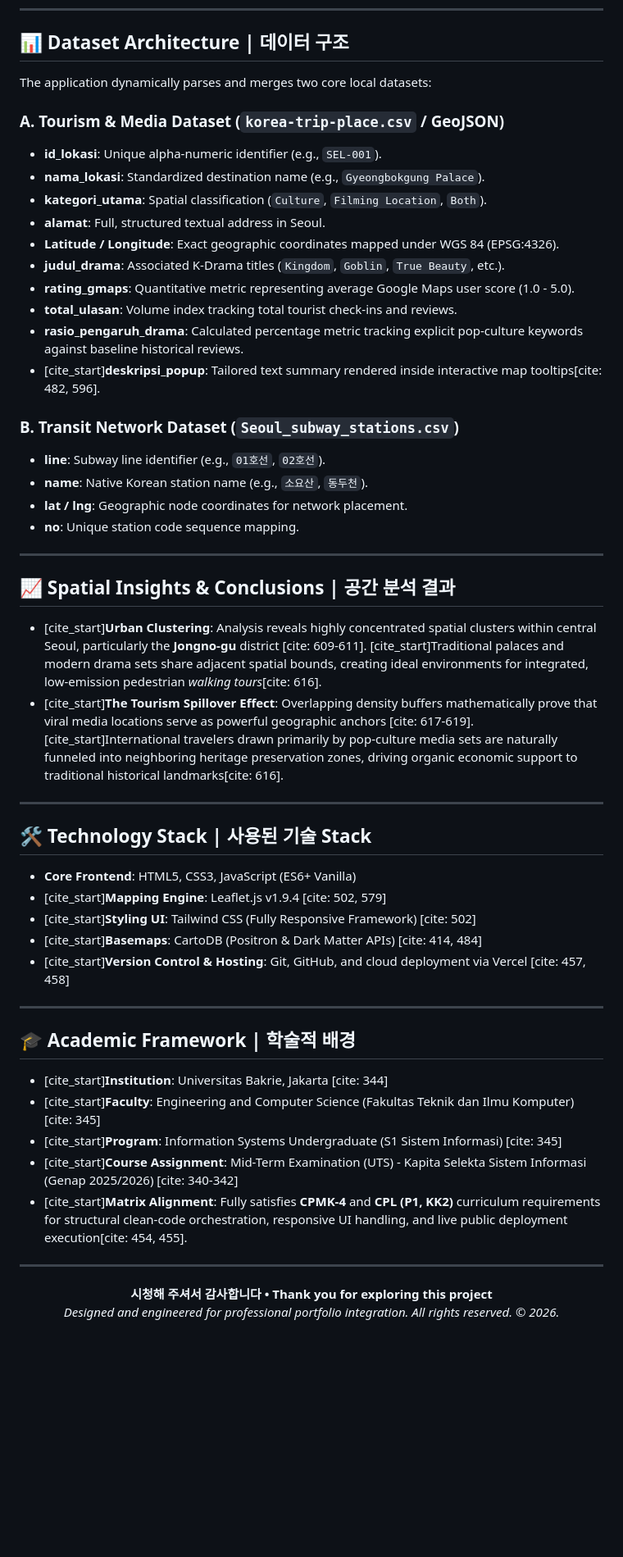
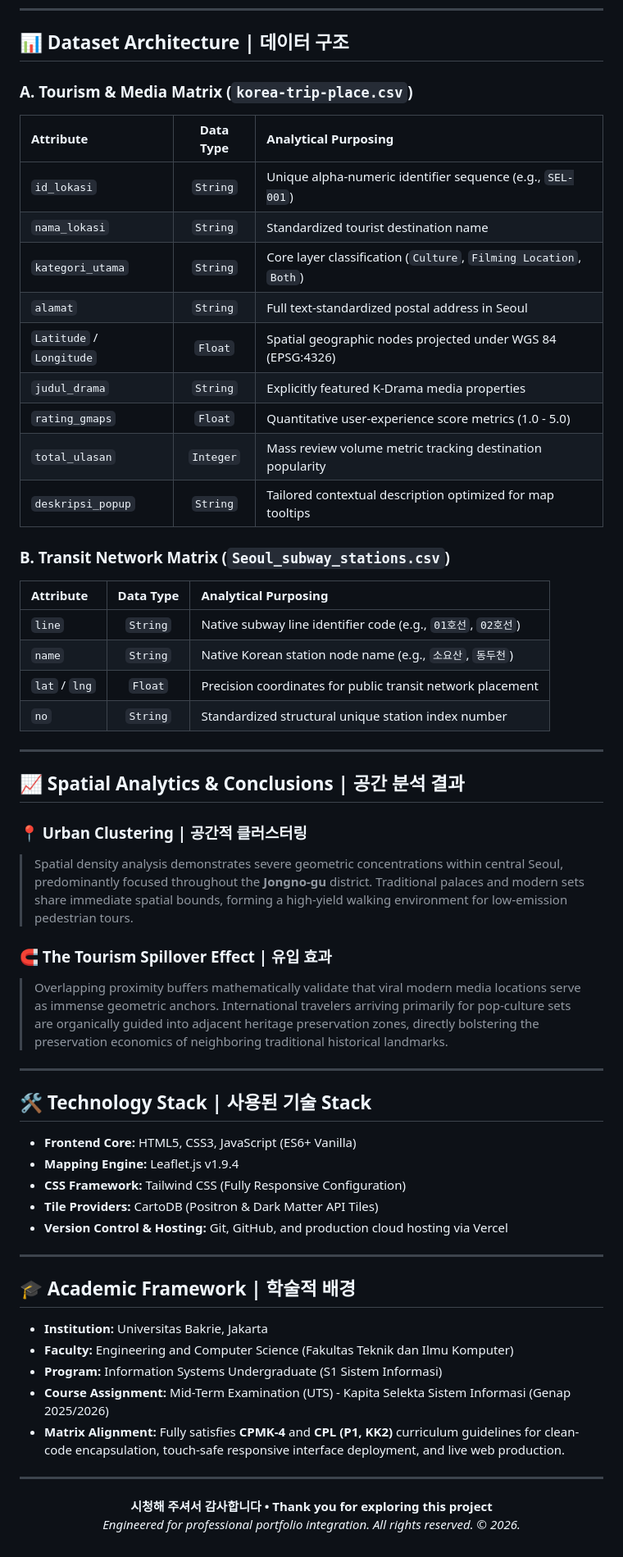
Before and after one commit to ataufikalfarizy/Seoul-Cultural-Filming-Locations, a Markdown page: README.md, the part around one of its changes. Shown at 82% size. Rendered like a GitHub page; blank space fills up the shorter version.

Commit message:
WebGIS Seoul Heritage and KDrama

```diff
--- a/README.md
+++ b/README.md
@@ -37,56 +45,60 @@ This project demonstrates how pop-culture elements (*Hallyu Wave*) act as geogra
 
 ## 📊 Dataset Architecture | 데이터 구조
 
-The application dynamically parses and merges two core local datasets:
+### A. Tourism & Media Matrix (`korea-trip-place.csv`)
+| Attribute | Data Type | Analytical Purposing |
+| :--- | :---: | :--- |
+| `id_lokasi` | `String` | Unique alpha-numeric identifier sequence (e.g., `SEL-001`) |
+| `nama_lokasi` | `String` | Standardized tourist destination name |
+| `kategori_utama` | `String` | Core layer classification (`Culture`, `Filming Location`, `Both`) |
+| `alamat` | `String` | Full text-standardized postal address in Seoul |
+| `Latitude` / `Longitude` | `Float` | Spatial geographic nodes projected under WGS 84 (EPSG:4326) |
+| `judul_drama` | `String` | Explicitly featured K-Drama media properties |
+| `rating_gmaps` | `Float` | Quantitative user-experience score metrics (1.0 - 5.0) |
+| `total_ulasan` | `Integer` | Mass review volume metric tracking destination popularity |
+| `deskripsi_popup` | `String` | Tailored contextual description optimized for map tooltips |
 
-### A. Tourism & Media Dataset (`korea-trip-place.csv` / GeoJSON)
-- **id_lokasi**: Unique alpha-numeric identifier (e.g., `SEL-001`).
-- **nama_lokasi**: Standardized destination name (e.g., `Gyeongbokgung Palace`).
-- **kategori_utama**: Spatial classification (`Culture`, `Filming Location`, `Both`).
-- **alamat**: Full, structured textual address in Seoul.
-- **Latitude / Longitude**: Exact geographic coordinates mapped under WGS 84 (EPSG:4326).
-- **judul_drama**: Associated K-Drama titles (`Kingdom`, `Goblin`, `True Beauty`, etc.).
-- **rating_gmaps**: Quantitative metric representing average Google Maps user score (1.0 - 5.0).
-- **total_ulasan**: Volume index tracking total tourist check-ins and reviews.
-- **rasio_pengaruh_drama**: Calculated percentage metric tracking explicit pop-culture keywords against baseline historical reviews.
-- [cite_start]**deskripsi_popup**: Tailored text summary rendered inside interactive map tooltips[cite: 482, 596].
-
-### B. Transit Network Dataset (`Seoul_subway_stations.csv`)
-- **line**: Subway line identifier (e.g., `01호선`, `02호선`).
-- **name**: Native Korean station name (e.g., `소요산`, `동두천`).
-- **lat / lng**: Geographic node coordinates for network placement.
-- **no**: Unique station code sequence mapping.
+### B. Transit Network Matrix (`Seoul_subway_stations.csv`)
+| Attribute | Data Type | Analytical Purposing |
+| :--- | :---: | :--- |
+| `line` | `String` | Native subway line identifier code (e.g., `01호선`, `02호선`) |
+| `name` | `String` | Native Korean station node name (e.g., `소요산`, `동두천`) |
+| `lat` / `lng` | `Float` | Precision coordinates for public transit network placement |
+| `no` | `String` | Standardized structural unique station index number |
 
 ---
 
-## 📈 Spatial Insights & Conclusions | 공간 분석 결과
+## 📈 Spatial Analytics & Conclusions | 공간 분석 결과
 
-- [cite_start]**Urban Clustering**: Analysis reveals highly concentrated spatial clusters within central Seoul, particularly the **Jongno-gu** district [cite: 609-611]. [cite_start]Traditional palaces and modern drama sets share adjacent spatial bounds, creating ideal environments for integrated, low-emission pedestrian *walking tours*[cite: 616].
-- [cite_start]**The Tourism Spillover Effect**: Overlapping density buffers mathematically prove that viral media locations serve as powerful geographic anchors [cite: 617-619]. [cite_start]International travelers drawn primarily by pop-culture media sets are naturally funneled into neighboring heritage preservation zones, driving organic economic support to traditional historical landmarks[cite: 616].
+### 📍 Urban Clustering | 공간적 클러스터링
+> Spatial density analysis demonstrates severe geometric concentrations within central Seoul, predominantly focused throughout the **Jongno-gu** district. Traditional palaces and modern sets share immediate spatial bounds, forming a high-yield walking environment for low-emission pedestrian tours.
+
+### 🧲 The Tourism Spillover Effect | 유입 효과
+> Overlapping proximity buffers mathematically validate that viral modern media locations serve as immense geometric anchors. International travelers arriving primarily for pop-culture sets are organically guided into adjacent heritage preservation zones, directly bolstering the preservation economics of neighboring traditional historical landmarks.
 
 ---
 
 ## 🛠️ Technology Stack | 사용된 기술 Stack
 
-- **Core Frontend**: HTML5, CSS3, JavaScript (ES6+ Vanilla)
-- [cite_start]**Mapping Engine**: Leaflet.js v1.9.4 [cite: 502, 579]
-- [cite_start]**Styling UI**: Tailwind CSS (Fully Responsive Framework) [cite: 502]
-- [cite_start]**Basemaps**: CartoDB (Positron & Dark Matter APIs) [cite: 414, 484]
-- [cite_start]**Version Control & Hosting**: Git, GitHub, and cloud deployment via Vercel [cite: 457, 458]
+* **Frontend Core:** HTML5, CSS3, JavaScript (ES6+ Vanilla)
+* **Mapping Engine:** Leaflet.js v1.9.4
+* **CSS Framework:** Tailwind CSS (Fully Responsive Configuration)
+* **Tile Providers:** CartoDB (Positron & Dark Matter API Tiles)
+* **Version Control & Hosting:** Git, GitHub, and production cloud hosting via Vercel
 
 ---
 
 ## 🎓 Academic Framework | 학술적 배경
 
-- [cite_start]**Institution**: Universitas Bakrie, Jakarta [cite: 344]
-- [cite_start]**Faculty**: Engineering and Computer Science (Fakultas Teknik dan Ilmu Komputer) [cite: 345]
-- [cite_start]**Program**: Information Systems Undergraduate (S1 Sistem Informasi) [cite: 345]
-- [cite_start]**Course Assignment**: Mid-Term Examination (UTS) - Kapita Selekta Sistem Informasi (Genap 2025/2026) [cite: 340-342]
-- [cite_start]**Matrix Alignment**: Fully satisfies **CPMK-4** and **CPL (P1, KK2)** curriculum requirements for structural clean-code orchestration, responsive UI handling, and live public deployment execution[cite: 454, 455].
+* **Institution:** Universitas Bakrie, Jakarta
+* **Faculty:** Engineering and Computer Science (Fakultas Teknik dan Ilmu Komputer)
+* **Program:** Information Systems Undergraduate (S1 Sistem Informasi)
+* **Course Assignment:** Mid-Term Examination (UTS) - Kapita Selekta Sistem Informasi (Genap 2025/2026)
+* **Matrix Alignment:** Fully satisfies **CPMK-4** and **CPL (P1, KK2)** curriculum guidelines for clean-code encapsulation, touch-safe responsive interface deployment, and live web production.
 
 ---
 
 <p align="center">
   <b>시청해 주셔서 감사합니다 • Thank you for exploring this project</b> <br>
-  <i>Designed and engineered for professional portfolio integration. All rights reserved. © 2026.</i>
+  <i>Engineered for professional portfolio integration. All rights reserved. © 2026.</i>
 </p>
```
Also changed, not shown: other parts of README.md (+27 -19 lines).
